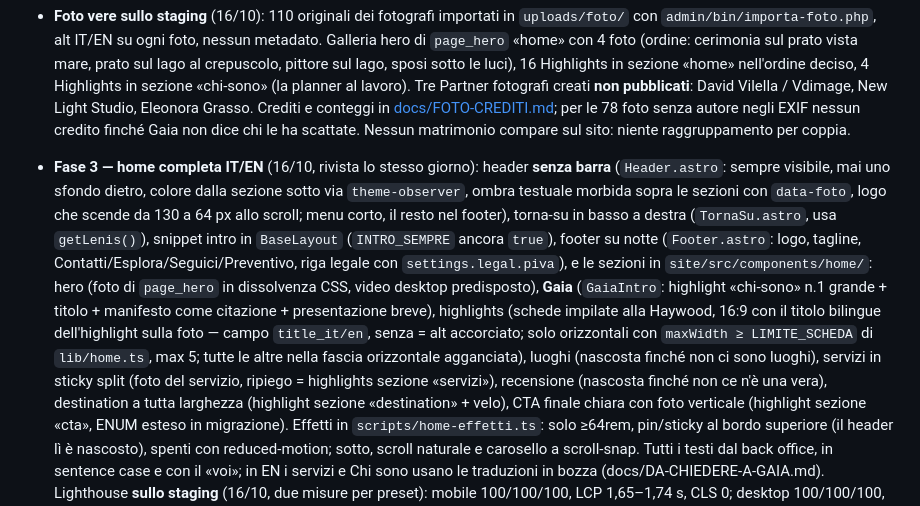
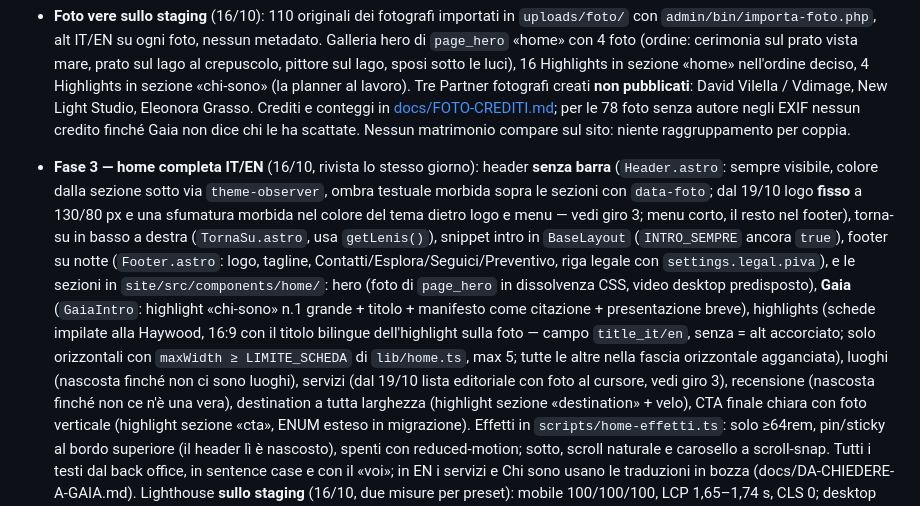
Before and after one commit to manuelmanzo82/gaia-events-v2, a Markdown page: CLAUDE.md, the part around one of its changes. Rendered like a GitHub page.

```diff
--- a/CLAUDE.md
+++ b/CLAUDE.md
@@ -482,10 +485,11 @@ Fatto:
   Nessun matrimonio compare sul sito: niente raggruppamento per coppia.
 
 - **Fase 3 — home completa IT/EN** (16/10, rivista lo stesso giorno):
-  header **senza barra** (`Header.astro`: sempre visibile, mai uno sfondo
-  dietro, colore dalla sezione sotto via `theme-observer`, ombra testuale
-  morbida sopra le sezioni con `data-foto`, logo che scende da 130 a
-  64 px allo scroll; menu corto, il resto nel footer), torna-su in basso a
+  header **senza barra** (`Header.astro`: sempre visibile, colore dalla
+  sezione sotto via `theme-observer`, ombra testuale morbida sopra le
+  sezioni con `data-foto`; dal 19/10 logo **fisso** a 130/80 px e una
+  sfumatura morbida nel colore del tema dietro logo e menu — vedi giro 3;
+  menu corto, il resto nel footer), torna-su in basso a
   destra (`TornaSu.astro`, usa `getLenis()`), snippet intro in `BaseLayout`
   (`INTRO_SEMPRE` ancora `true`), footer su notte (`Footer.astro`: logo,
   tagline, Contatti/Esplora/Seguici/Preventivo, riga legale con
@@ -497,8 +501,8 @@ Fatto:
   dell'highlight sulla foto — campo `title_it/en`, senza = alt accorciato;
   solo orizzontali con `maxWidth ≥ LIMITE_SCHEDA` di `lib/home.ts`, max 5;
   tutte le altre nella fascia orizzontale agganciata), luoghi (nascosta finché non ci sono luoghi),
-  servizi in sticky split (foto del servizio, ripiego = highlights sezione
-  «servizi»), recensione (nascosta finché non ce n'è una vera),
+  servizi (dal 19/10 lista editoriale con foto al cursore, vedi giro 3),
+  recensione (nascosta finché non ce n'è una vera),
   destination a tutta larghezza (highlight sezione «destination» + velo),
   CTA finale chiara con foto verticale (highlight sezione «cta», ENUM
   esteso in migrazione). Effetti in `scripts/home-effetti.ts`: solo
```
Also changed, not shown: other parts of CLAUDE.md (+61 -2 lines), docs/DECISIONI-DESIGN-gaia.md (+1 -1 lines).
